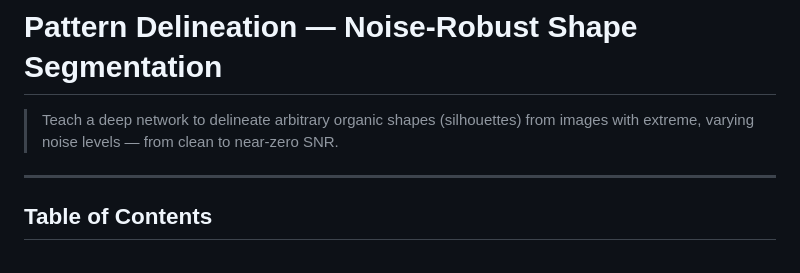
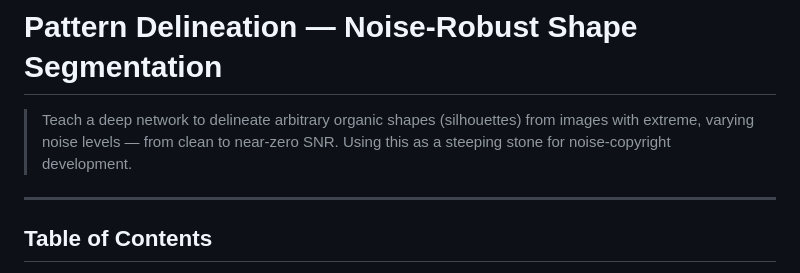
Before and after one commit to rpmeyer3/Recognize, a Markdown page: README.md, the part around the change. GitHub-like rendering.

Commit message:
Update README to include noise-copyright development
Added a note about using the technique for noise-copyright development.

```diff
--- a/README.md
+++ b/README.md
@@ -1,6 +1,6 @@
 # Pattern Delineation — Noise-Robust Shape Segmentation
 
-> Teach a deep network to delineate arbitrary organic shapes (silhouettes) from images with extreme, varying noise levels — from clean to near-zero SNR.
+> Teach a deep network to delineate arbitrary organic shapes (silhouettes) from images with extreme, varying noise levels — from clean to near-zero SNR. Using this as a steeping stone for noise-copyright development.
 
 ---
 
```
